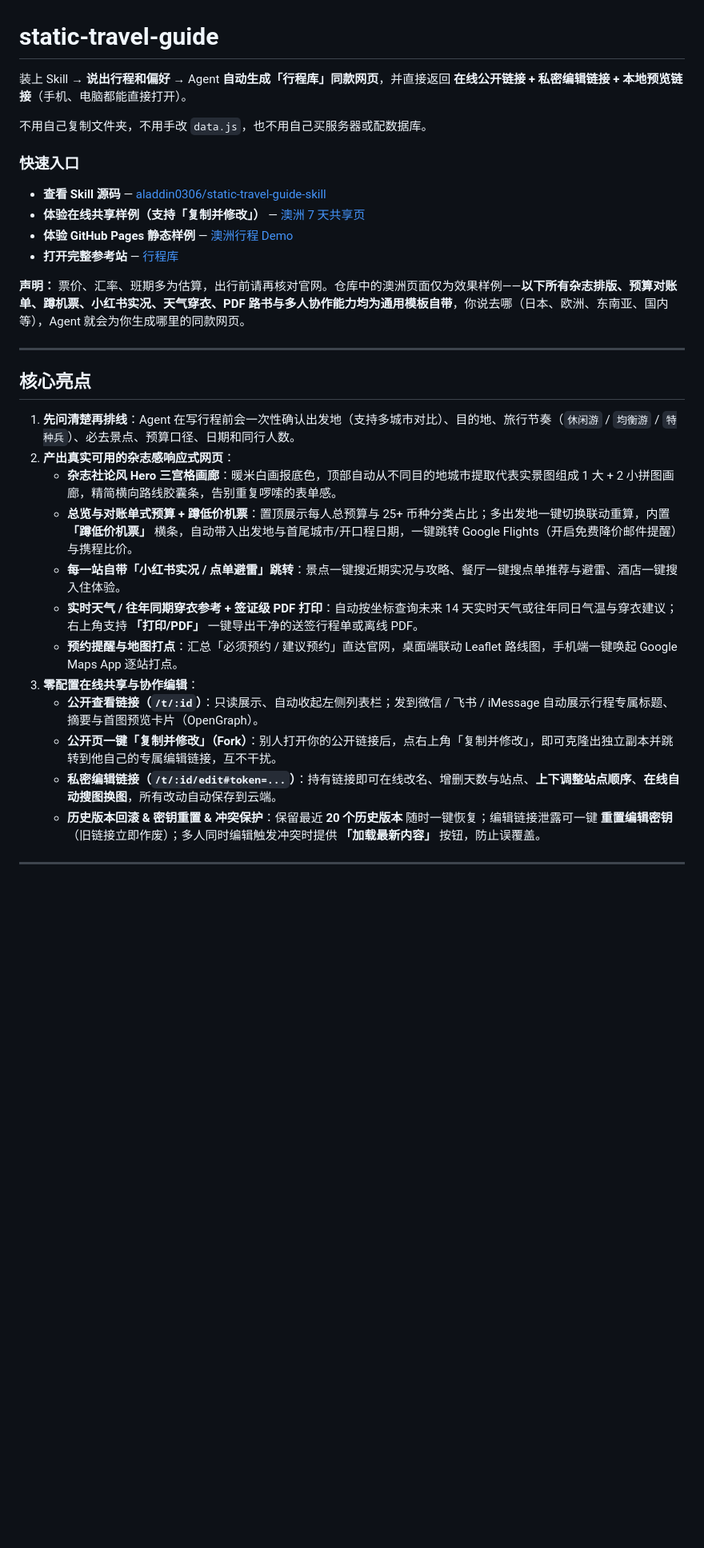
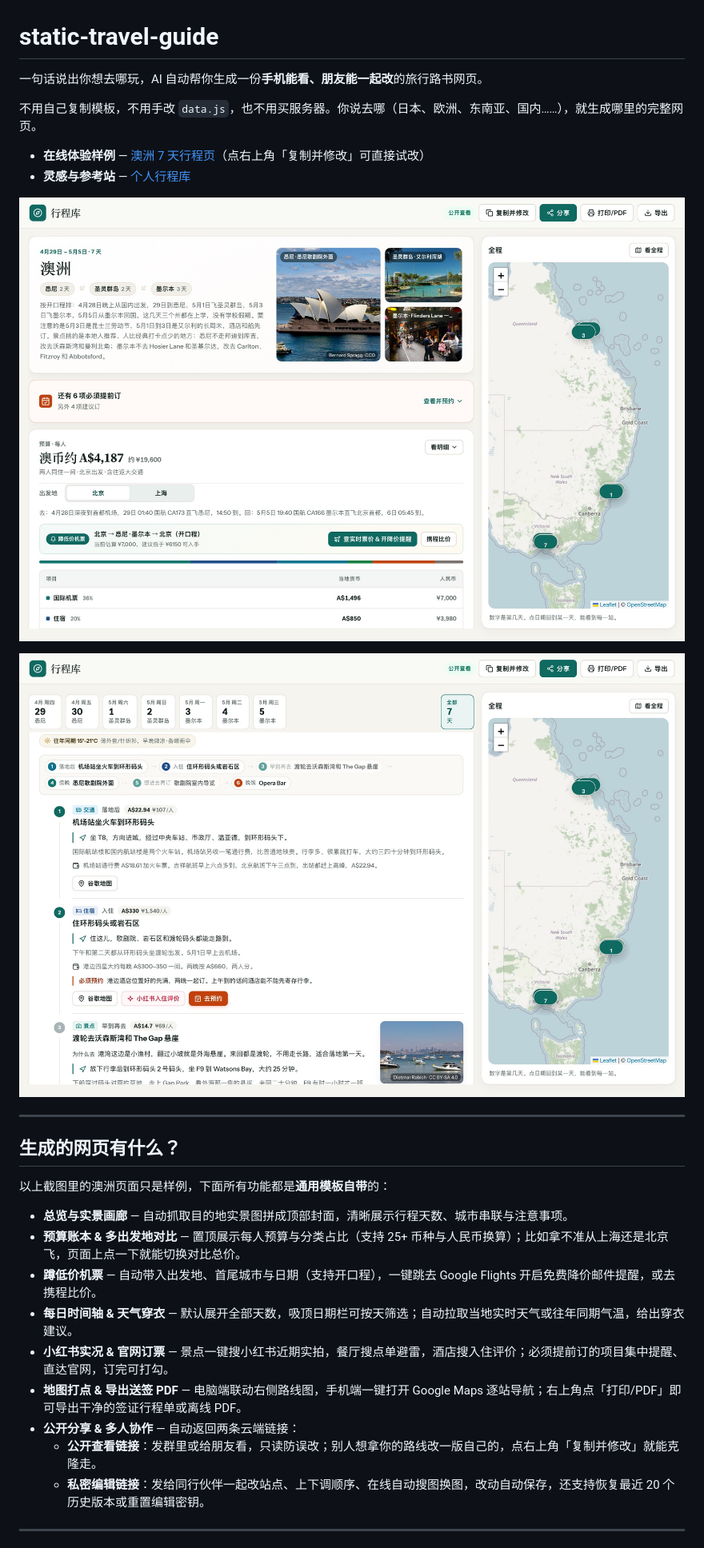
Before and after one commit to aladdin0306/static-travel-guide-skill, a Markdown page: README.md, the part around the change printed below. Shown: that part at 80% size. GitHub-like rendering; pictures changed too: docs/preview-day.jpg (added), docs/preview.jpg (added); blank space fills up the shorter version.

Commit message:
docs: rewrite README with clean structure, plain language and live UI screenshots

```diff
--- a/README.md
+++ b/README.md
@@ -1,34 +1,31 @@
 # static-travel-guide
 
-装上 Skill → **说出行程和偏好** → Agent **自动生成「行程库」同款网页**，并直接返回 **在线公开链接 + 私密编辑链接 + 本地预览链接**（手机、电脑都能直接打开）。
+一句话说出你想去哪玩，AI 自动帮你生成一份**手机能看、朋友能一起改**的旅行路书网页。
 
-不用自己复制文件夹，不用手改 `data.js`，也不用自己买服务器或配数据库。
+不用自己复制模板，不用手改 `data.js`，也不用买服务器。你说去哪（日本、欧洲、东南亚、国内……），就生成哪里的完整网页。
 
-### 快速入口
+- **在线体验样例** — [澳洲 7 天行程页](https://static-travel-guide.huqimeng0306.workers.dev/t/A1JnvRqhFVEg)（点右上角「复制并修改」可直接试改）
+- **灵感与参考站** — [个人行程库](https://aladdin0306.github.io/travel-guides/)
 
-- **查看 Skill 源码** — [aladdin0306/static-travel-guide-skill](https://github.com/aladdin0306/static-travel-guide-skill)
-- **体验在线共享样例（支持「复制并修改」）** — [澳洲 7 天共享页](https://static-travel-guide.huqimeng0306.workers.dev/t/A1JnvRqhFVEg)
-- **体验 GitHub Pages 静态样例** — [澳洲行程 Demo](https://aladdin0306.github.io/static-travel-guide-skill/demo/)
-- **打开完整参考站** — [行程库](https://aladdin0306.github.io/travel-guides/)
+![行程总览、封面画廊与预算账本](docs/preview.jpg)
 
-**声明：** 票价、汇率、班期多为估算，出行前请再核对官网。仓库中的澳洲页面仅为效果样例——**以下所有杂志排版、预算对账单、蹲机票、小红书实况、天气穿衣、PDF 路书与多人协作能力均为通用模板自带**，你说去哪（日本、欧洲、东南亚、国内等），Agent 就会为你生成哪里的同款网页。
+![每日路线、天气穿衣、小红书实况与地图打点](docs/preview-day.jpg)
 
 ---
 
-## 核心亮点
+## 生成的网页有什么？
 
-1. **先问清楚再排线**：Agent 在写行程前会一次性确认出发地（支持多城市对比）、目的地、旅行节奏（`休闲游` / `均衡游` / `特种兵`）、必去景点、预算口径、日期和同行人数。
-2. **产出真实可用的杂志感响应式网页**：
-   - **杂志社论风 Hero 三宫格画廊**：暖米白画报底色，顶部自动从不同目的地城市提取代表实景图组成 1 大 + 2 小拼图画廊，精简横向路线胶囊条，告别重复啰嗦的表单感。
-   - **总览与对账单式预算 + 蹲低价机票**：置顶展示每人总预算与 25+ 币种分类占比；多出发地一键切换联动重算，内置 **「蹲低价机票」** 横条，自动带入出发地与首尾城市/开口程日期，一键跳转 Google Flights（开启免费降价邮件提醒）与携程比价。
-   - **每一站自带「小红书实况 / 点单避雷」跳转**：景点一键搜近期实况与攻略、餐厅一键搜点单推荐与避雷、酒店一键搜入住体验。
-   - **实时天气 / 往年同期穿衣参考 + 签证级 PDF 打印**：自动按坐标查询未来 14 天实时天气或往年同日气温与穿衣建议；右上角支持 **「打印/PDF」** 一键导出干净的送签行程单或离线 PDF。
-   - **预约提醒与地图打点**：汇总「必须预约 / 建议预约」直达官网，桌面端联动 Leaflet 路线图，手机端一键唤起 Google Maps App 逐站打点。
-3. **零配置在线共享与协作编辑**：
-   - **公开查看链接（`/t/:id`）**：只读展示、自动收起左侧列表栏；发到微信 / 飞书 / iMessage 自动展示行程专属标题、摘要与首图预览卡片（OpenGraph）。
-   - **公开页一键「复制并修改」（Fork）**：别人打开你的公开链接后，点右上角「复制并修改」，即可克隆出独立副本并跳转到他自己的专属编辑链接，互不干扰。
-   - **私密编辑链接（`/t/:id/edit#token=...`）**：持有链接即可在线改名、增删天数与站点、**上下调整站点顺序**、**在线自动搜图换图**，所有改动自动保存到云端。
-   - **历史版本回滚 & 密钥重置 & 冲突保护**：保留最近 **20 个历史版本** 随时一键恢复；编辑链接泄露可一键 **重置编辑密钥**（旧链接立即作废）；多人同时编辑触发冲突时提供 **「加载最新内容」** 按钮，防止误覆盖。
+以上截图里的澳洲页面只是样例，下面所有功能都是**通用模板自带**的：
+
+- **总览与实景画廊** — 自动抓取目的地实景图拼成顶部封面，清晰展示行程天数、城市串联与注意事项。
+- **预算账本 & 多出发地对比** — 置顶展示每人预算与分类占比（支持 25+ 币种与人民币换算）；比如拿不准从上海还是北京飞，页面上点一下就能切换对比总价。
+- **蹲低价机票** — 自动带入出发地、首尾城市与日期（支持开口程），一键跳去 Google Flights 开启免费降价邮件提醒，或去携程比价。
+- **每日时间轴 & 天气穿衣** — 默认展开全部天数，吸顶日期栏可按天筛选；自动拉取当地实时天气或往年同期气温，给出穿衣建议。
+- **小红书实况 & 官网订票** — 景点一键搜小红书近期实拍，餐厅搜点单避雷，酒店搜入住评价；必须提前订的项目集中提醒、直达官网，订完可打勾。
+- **地图打点 & 导出送签 PDF** — 电脑端联动右侧路线图，手机端一键打开 Google Maps 逐站导航；右上角点「打印/PDF」即可导出干净的签证行程单或离线 PDF。
+- **公开分享 & 多人协作** — 自动返回两条云端链接：
+  - **公开查看链接**：发群里或给朋友看，只读防误改；别人想拿你的路线改一版自己的，点右上角「复制并修改」就能克隆走。
+  - **私密编辑链接**：发给同行伙伴一起改站点、上下调顺序、在线自动搜图换图，改动自动保存，还支持恢复最近 20 个历史版本或重置编辑密钥。
 
 ---
 
```
Also changed, not shown: other parts of README.md (+38 -112 lines).
